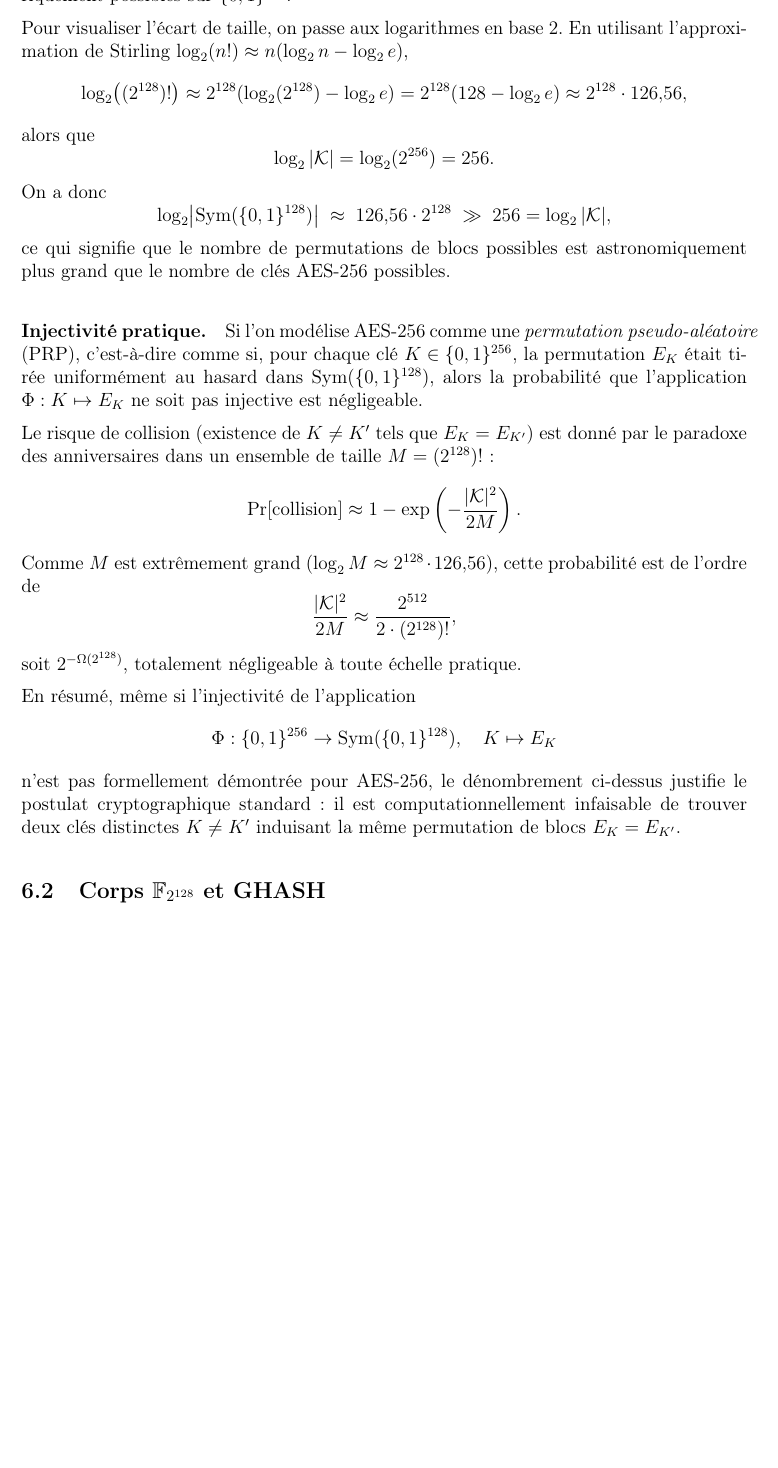
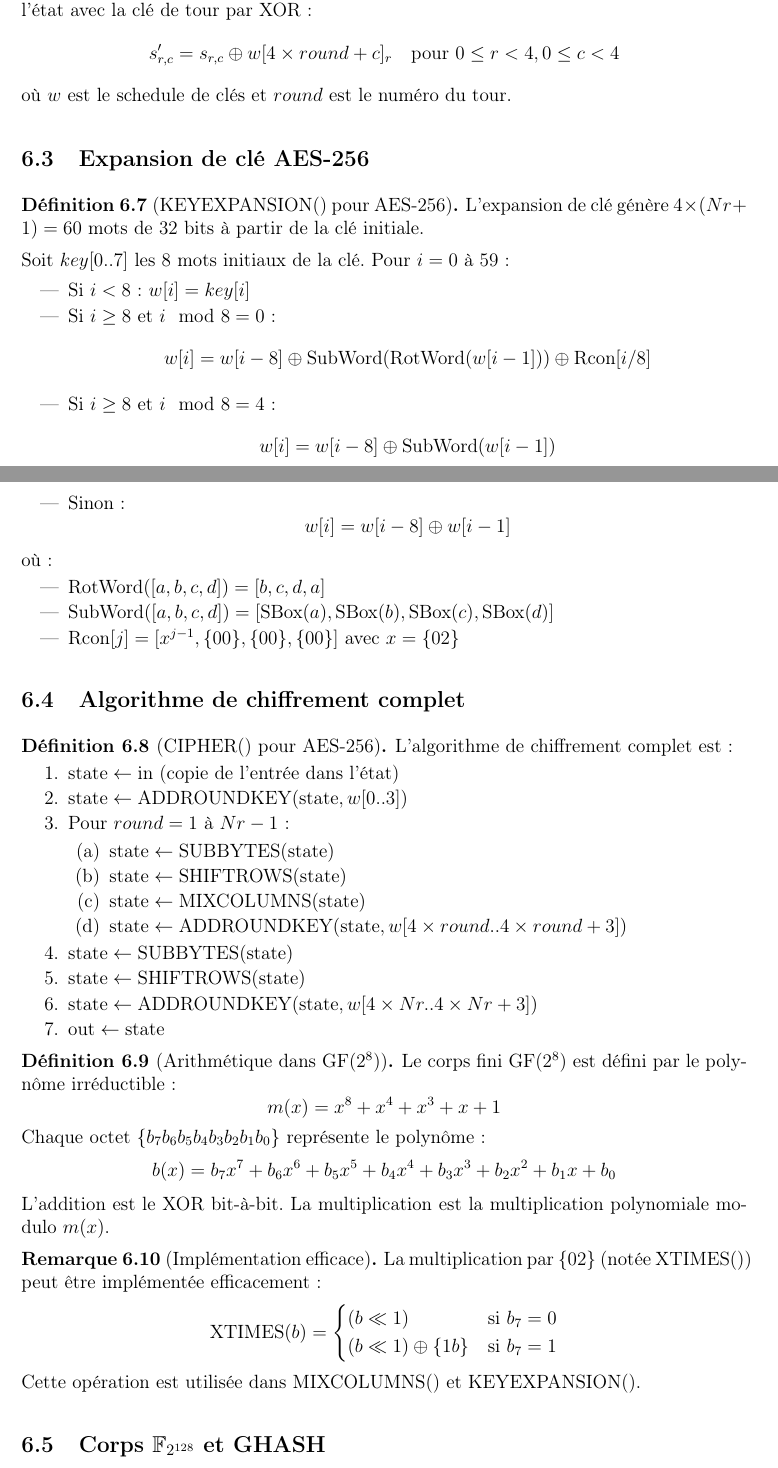
Before and after one commit to philipperackette/kofn-tails, a LaTeX paper (maths_kofn_tails.tex): part of page 23 of 28 before the commit and two parts of pages 23 and 24 of 29 after it, the two joined at a grey line, cut at the place of the change, the shorter picture padded with empty space. Compiled offline with pdfLaTeX.

Commit message:
Détails de l'aglorithme AES

```diff
--- a/maths_kofn_tails.tex
+++ b/maths_kofn_tails.tex
@@ -1224,0 +1274 @@ nous nous restreignons explicitement au cas AES-256, c'est-à-dire $K \in \bin^{
+a(x) = \{03\}x^3 + \{01\}x^2 + \{01\}x + \{02\}
@@ -1225 +1299,83 @@ nous nous restreignons explicitement au cas AES-256, c'est-à-dire $K \in \bin^{
+\end{definition}
+
+\begin{definition}[ADDROUNDKEY()]
+La transformation ADDROUNDKEY() combine l'état avec la clé de tour par XOR:
+\[
+s'_{r,c} = s_{r,c} \oplus w[4 \times round + c]_r \quad\text{pour } 0 \leq r < 4, 0 \leq c < 4
+\]
+où $w$ est le schedule de clés et $round$ est le numéro du tour.
+\end{definition}
+
+\subsection{Expansion de clé AES-256}
+
+\begin{definition}[KEYEXPANSION() pour AES-256]
+L'expansion de clé génère $4 \times (Nr + 1) = 60$ mots de 32 bits à partir de la clé initiale.
+
+Soit $key[0..7]$ les 8 mots initiaux de la clé. Pour $i = 0$ à $59$:
+\begin{itemize}
+\item Si $i < 8$: $w[i] = key[i]$
+\item Si $i \geq 8$ et $i \mod 8 = 0$:
+  \[
+  w[i] = w[i-8] \oplus \text{SubWord}(\text{RotWord}(w[i-1])) \oplus \text{Rcon}[i/8]
+  \]
+\item Si $i \geq 8$ et $i \mod 8 = 4$:
+  \[
+  w[i] = w[i-8] \oplus \text{SubWord}(w[i-1])
+  \]
+\item Sinon:
+  \[
+  w[i] = w[i-8] \oplus w[i-1]
+  \]
+\end{itemize}
+où:
+\begin{itemize}
+\item $\text{RotWord}([a,b,c,d]) = [b,c,d,a]$
+\item $\text{SubWord}([a,b,c,d]) = [\text{SBox}(a), \text{SBox}(b), \text{SBox}(c), \text{SBox}(d)]$
+\item $\text{Rcon}[j] = [x^{j-1}, \{00\}, \{00\}, \{00\}]$ avec $x = \{02\}$
+\end{itemize}
+\end{definition}
+
+\subsection{Algorithme de chiffrement complet}
+
+\begin{definition}[CIPHER() pour AES-256]
+L'algorithme de chiffrement complet est:
+\begin{enumerate}
+\item $\text{state} \leftarrow \text{in}$ (copie de l'entrée dans l'état)
+\item $\text{state} \leftarrow \text{ADDROUNDKEY}(\text{state}, w[0..3])$
+\item Pour $round = 1$ à $Nr-1$:
+  \begin{enumerate}
+  \item $\text{state} \leftarrow \text{SUBBYTES}(\text{state})$
+  \item $\text{state} \leftarrow \text{SHIFTROWS}(\text{state})$
+  \item $\text{state} \leftarrow \text{MIXCOLUMNS}(\text{state})$
+  \item $\text{state} \leftarrow \text{ADDROUNDKEY}(\text{state}, w[4 \times round..4 \times round + 3])$
+  \end{enumerate}
+\item $\text{state} \leftarrow \text{SUBBYTES}(\text{state})$
+\item $\text{state} \leftarrow \text{SHIFTROWS}(\text{state})$
+\item $\text{state} \leftarrow \text{ADDROUNDKEY}(\text{state}, w[4 \times Nr..4 \times Nr + 3])$
+\item $\text{out} \leftarrow \text{state}$
+\end{enumerate}
+\end{definition}
+
+\begin{definition}[Arithmétique dans GF($2^8$)]
+Le corps fini GF($2^8$) est défini par le polynôme irréductible:
+\[
+m(x) = x^8 + x^4 + x^3 + x + 1
+\]
+Chaque octet $\{b_7b_6b_5b_4b_3b_2b_1b_0\}$ représente le polynôme:
+\[
+b(x) = b_7x^7 + b_6x^6 + b_5x^5 + b_4x^4 + b_3x^3 + b_2x^2 + b_1x + b_0
+\]
+L'addition est le XOR bit-à-bit. La multiplication est la multiplication polynomiale modulo $m(x)$.
+\end{definition}
+
+\begin{remark}[Implémentation efficace]
+La multiplication par $\{02\}$ (notée $\text{XTIMES}()$) peut être implémentée efficacement:
+\[
+\text{XTIMES}(b) =
+\begin{cases}
+(b \ll 1) & \text{si } b_7 = 0 \\
+(b \ll 1) \oplus \{1b\} & \text{si } b_7 = 1
+\end{cases}
+\]
+Cette opération est utilisée dans MIXCOLUMNS() et KEYEXPANSION().
 \end{remark}
@@ -1246,56 +1382,3 @@ L'espace des clés AES-256 contient $ |\mathcal{K}| = 2^{256}$ clés possibles.
-  \Phi : \mathcal{K} \to \mathrm{Sym}(\bin^{128}), \qquad K \mapsto E_K
-\]
-ne peut donc, au plus, réaliser que $2^{256}$ permutations parmi les $(2^{128})!$
-permutations théoriquement possibles sur $\bin^{128}$.
-
-Pour visualiser l'écart de taille, on passe aux logarithmes en base $2$. En utilisant
-l'approximation de Stirling $\log_2(n!) \approx n(\log_2 n - \log_2 e)$,
-\[
-  \log_2\bigl((2^{128})!\bigr)
-  \approx 2^{128} (\log_2(2^{128}) - \log_2 e)
-  = 2^{128}(128 - \log_2 e)
-  \approx 2^{128} \cdot 126{,}56,
-\]
-alors que
-\[
-  \log_2 |\mathcal{K}| = \log_2(2^{256}) = 256.
-\]
-On a donc
-\[
-  \log_2 \bigl|\mathrm{Sym}(\bin^{128})\bigr| \;\approx\; 126{,}56 \cdot 2^{128}
-  \;\gg\; 256 = \log_2 |\mathcal{K}|,
-\]
-ce qui signifie que le nombre de permutations de blocs possibles est
-astronomiquement plus grand que le nombre de clés AES-256 possibles.
-
-\paragraph{Injectivité pratique.}
-
-Si l'on modélise AES-256 comme une \emph{permutation pseudo-aléatoire} (PRP),
-c'est-à-dire comme si, pour chaque clé $K \in \bin^{256}$,
-la permutation $E_K$ était tirée uniformément au hasard dans $\mathrm{Sym}(\bin^{128})$,
-alors la probabilité que l'application $\Phi : K \mapsto E_K$ ne soit pas injective
-est négligeable.
-
-Le risque de collision (existence de $K \neq K'$ tels que $E_K = E_{K'}$)
-est donné par le paradoxe des anniversaires dans un ensemble de taille $M = (2^{128})!$ :
-\[
-  \Pr[\text{collision}] \approx 1 - \exp\left(-\frac{|\mathcal{K}|^2}{2M}\right).
-\]
-Comme $M$ est extrêmement grand ($\log_2 M \approx 2^{128} \cdot 126{,}56$),
-cette probabilité est de l'ordre de
-\[
-  \frac{|\mathcal{K}|^2}{2M} \approx \frac{2^{512}}{2 \cdot (2^{128})!},
-\]
-soit $2^{-\Omega(2^{128})}$, totalement négligeable à toute échelle pratique.
-
-En résumé, même si l'injectivité de l'application
-\[
-  \Phi : \bin^{256} \to \mathrm{Sym}(\bin^{128}),\quad K \mapsto E_K
-\]
-n'est pas formellement démontrée pour AES-256, le dénombrement ci-dessus justifie
-le postulat cryptographique standard : il est computationnellement infaisable
-de trouver deux clés distinctes $K \neq K'$ induisant la même permutation de blocs $E_K = E_{K'}$.
-
 
 \subsection{Corps $\F_{2^{128}}$ et GHASH}
 
```
Also changed, not shown: maths_kofn_tails.pdf, maths_kofn_tails.tex (110 more changed lines).
